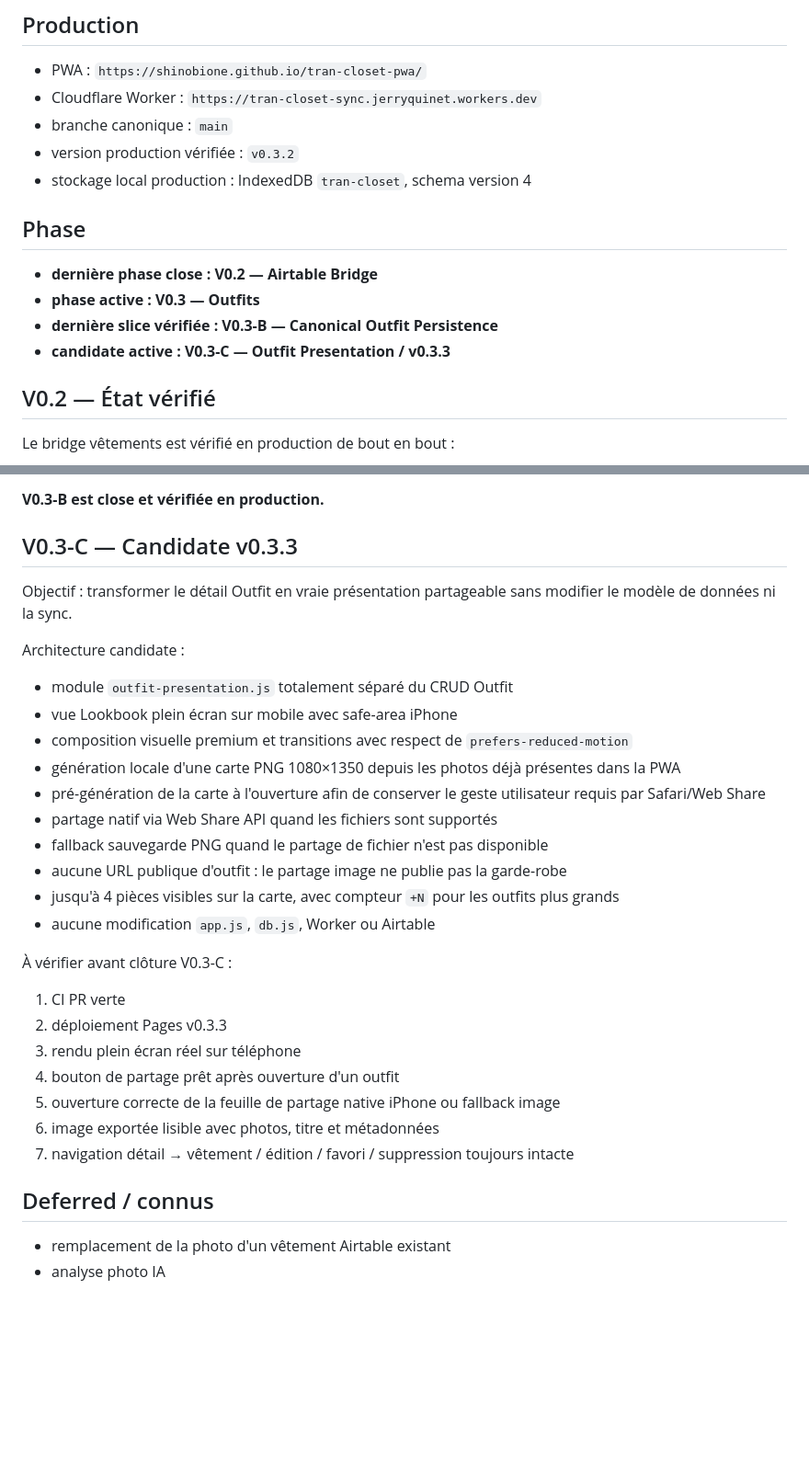
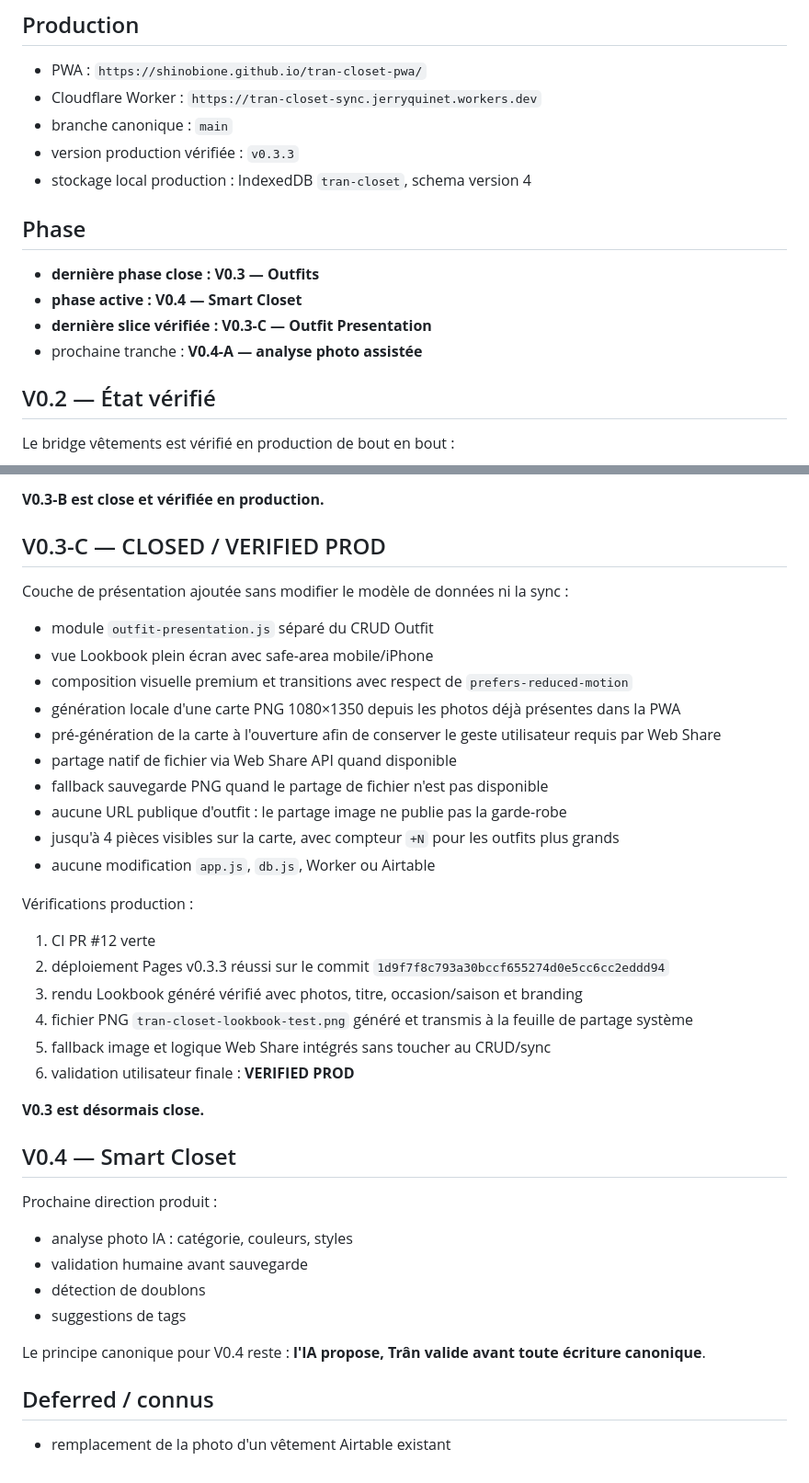
Before and after one commit to shinobione/tran-closet-pwa, a Markdown page: docs/PROJECT-STATE.md, 2 parts joined by grey strips. Shown at 92% size. Rendered like a GitHub page; blank space fills up the shorter version.

Commit message:
Close V0.3-C as verified production

```diff
--- a/docs/PROJECT-STATE.md
+++ b/docs/PROJECT-STATE.md
@@ -7,15 +7,15 @@ Dernière mise à jour : 2026-08-16
 - PWA : `https://shinobione.github.io/tran-closet-pwa/`
 - Cloudflare Worker : `https://tran-closet-sync.jerryquinet.workers.dev`
 - branche canonique : `main`
-- version production vérifiée : `v0.3.2`
+- version production vérifiée : `v0.3.3`
 - stockage local production : IndexedDB `tran-closet`, schema version 4
 
 ## Phase
 
-- **dernière phase close : V0.2 — Airtable Bridge**
-- **phase active : V0.3 — Outfits**
-- **dernière slice vérifiée : V0.3-B — Canonical Outfit Persistence**
-- **candidate active : V0.3-C — Outfit Presentation / v0.3.3**
+- **dernière phase close : V0.3 — Outfits**
+- **phase active : V0.4 — Smart Closet**
+- **dernière slice vérifiée : V0.3-C — Outfit Presentation**
+- prochaine tranche : **V0.4-A — analyse photo assistée**
 
 ## V0.2 — État vérifié
 
@@ -106,34 +106,43 @@ Vérifications production réalisées le 16/08/2026 :
 
 **V0.3-B est close et vérifiée en production.**
 
-## V0.3-C — Candidate v0.3.3
+## V0.3-C — CLOSED / VERIFIED PROD
 
-Objectif : transformer le détail Outfit en vraie présentation partageable sans modifier le modèle de données ni la sync.
+Couche de présentation ajoutée sans modifier le modèle de données ni la sync :
 
-Architecture candidate :
-
-- module `outfit-presentation.js` totalement séparé du CRUD Outfit
-- vue Lookbook plein écran sur mobile avec safe-area iPhone
+- module `outfit-presentation.js` séparé du CRUD Outfit
+- vue Lookbook plein écran avec safe-area mobile/iPhone
 - composition visuelle premium et transitions avec respect de `prefers-reduced-motion`
 - génération locale d'une carte PNG 1080×1350 depuis les photos déjà présentes dans la PWA
-- pré-génération de la carte à l'ouverture afin de conserver le geste utilisateur requis par Safari/Web Share
-- partage natif via Web Share API quand les fichiers sont supportés
+- pré-génération de la carte à l'ouverture afin de conserver le geste utilisateur requis par Web Share
+- partage natif de fichier via Web Share API quand disponible
 - fallback sauvegarde PNG quand le partage de fichier n'est pas disponible
 - aucune URL publique d'outfit : le partage image ne publie pas la garde-robe
 - jusqu'à 4 pièces visibles sur la carte, avec compteur `+N` pour les outfits plus grands
 - aucune modification `app.js`, `db.js`, Worker ou Airtable
 
-À vérifier avant clôture V0.3-C :
+Vérifications production :
 
-1. CI PR verte
-2. déploiement Pages v0.3.3
-3. rendu plein écran réel sur téléphone
-4. bouton de partage prêt après ouverture d'un outfit
-5. ouverture correcte de la feuille de partage native iPhone ou fallback image
-6. image exportée lisible avec photos, titre et métadonnées
-7. navigation détail → vêtement / édition / favori / suppression toujours intacte
+1. CI PR #12 verte
+2. déploiement Pages v0.3.3 réussi sur le commit `1d9f7f8c793a30bccf655274d0e5cc6cc2eddd94`
+3. rendu Lookbook généré vérifié avec photos, titre, occasion/saison et branding
+4. fichier PNG `tran-closet-lookbook-test.png` généré et transmis à la feuille de partage système
+5. fallback image et logique Web Share intégrés sans toucher au CRUD/sync
+6. validation utilisateur finale : **VERIFIED PROD**
+
+**V0.3 est désormais close.**
+
+## V0.4 — Smart Closet
+
+Prochaine direction produit :
+
+- analyse photo IA : catégorie, couleurs, styles
+- validation humaine avant sauvegarde
+- détection de doublons
+- suggestions de tags
+
+Le principe canonique pour V0.4 reste : **l'IA propose, Trân valide avant toute écriture canonique**.
 
 ## Deferred / connus
 
 - remplacement de la photo d'un vêtement Airtable existant
-- analyse photo IA
```
Also changed, not shown: other parts of docs/PROJECT-STATE.md (+1 -1 lines).
